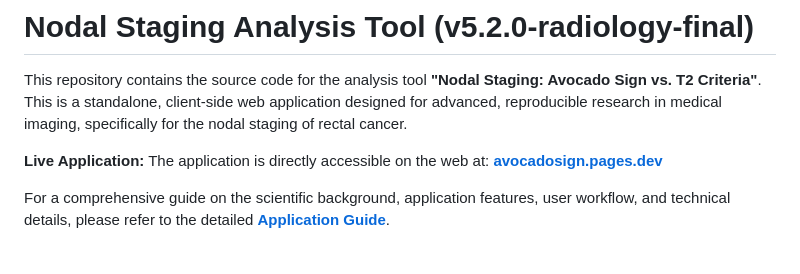
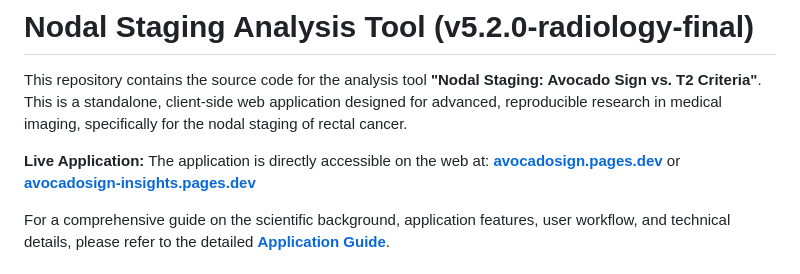
Before and after one commit to mlurz92/AvocadoSign-Insights, a Markdown page: README.md, the part around the change. Drawn GitHub-style.

```diff
--- a/README.md
+++ b/README.md
@@ -2,7 +2,7 @@
 
 This repository contains the source code for the analysis tool **"Nodal Staging: Avocado Sign vs. T2 Criteria"**. This is a standalone, client-side web application designed for advanced, reproducible research in medical imaging, specifically for the nodal staging of rectal cancer.
 
-**Live Application:** The application is directly accessible on the web at: **[avocadosign.pages.dev](https://avocadosign.pages.dev)**
+**Live Application:** The application is directly accessible on the web at: **[avocadosign.pages.dev](https://avocadosign.pages.dev)** or **[avocadosign-insights.pages.dev](https://avocadosign-insights.pages.dev)**
 
 For a comprehensive guide on the scientific background, application features, user workflow, and technical details, please refer to the detailed **[Application Guide](./docs/Application_Guide.md)**.
 
```
